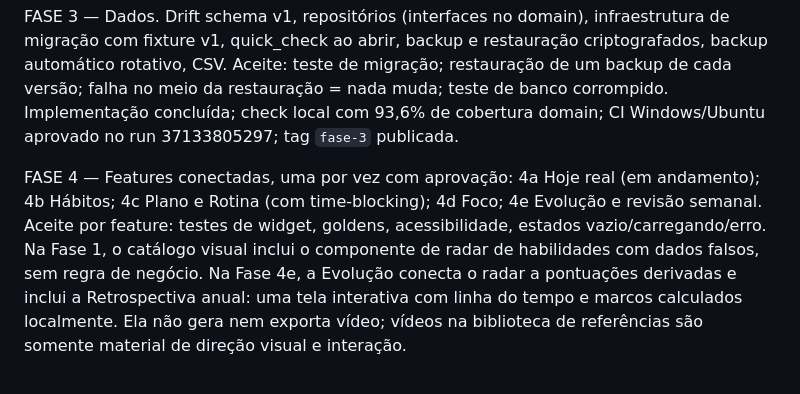
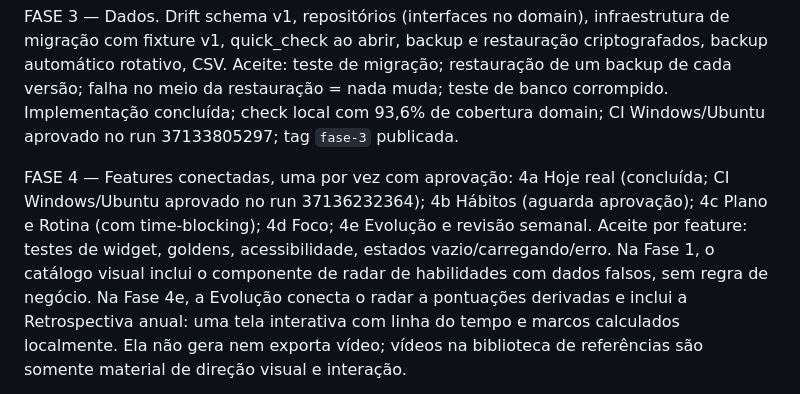
Before and after one commit to danielcdesk/flowstate-2, a Markdown page: docs/ROADMAP.md, the part around the change. GitHub-like rendering.

```diff
--- a/docs/ROADMAP.md
+++ b/docs/ROADMAP.md
@@ -10,7 +10,7 @@ FASE 2 — Domínio (Dart puro, sem UI, sem banco). Tudo do BRIEF em lib/domain
 
 FASE 3 — Dados. Drift schema v1, repositórios (interfaces no domain), infraestrutura de migração com fixture v1, quick_check ao abrir, backup e restauração criptografados, backup automático rotativo, CSV. Aceite: teste de migração; restauração de um backup de cada versão; falha no meio da restauração = nada muda; teste de banco corrompido. Implementação concluída; check local com 93,6% de cobertura domain; CI Windows/Ubuntu aprovado no run 37133805297; tag `fase-3` publicada.
 
-FASE 4 — Features conectadas, uma por vez com aprovação: 4a Hoje real (em andamento); 4b Hábitos; 4c Plano e Rotina (com time-blocking); 4d Foco; 4e Evolução e revisão semanal. Aceite por feature: testes de widget, goldens, acessibilidade, estados vazio/carregando/erro.
+FASE 4 — Features conectadas, uma por vez com aprovação: 4a Hoje real (concluída; CI Windows/Ubuntu aprovado no run 37136232364); 4b Hábitos (aguarda aprovação); 4c Plano e Rotina (com time-blocking); 4d Foco; 4e Evolução e revisão semanal. Aceite por feature: testes de widget, goldens, acessibilidade, estados vazio/carregando/erro.
  Na Fase 1, o catálogo visual inclui o componente de radar de habilidades com dados falsos, sem regra de negócio. Na Fase 4e, a Evolução conecta o radar a pontuações derivadas e inclui a Retrospectiva anual: uma tela interativa com linha do tempo e marcos calculados localmente. Ela não gera nem exporta vídeo; vídeos na biblioteca de referências são somente material de direção visual e interação.
 
 FASE 5 — Notificações locais (permissão em contexto, canais no Android, gatilhos por horário local, reagendar ao editar e reiniciar, sem alarme exato) e Treinos.
```
Also changed, not shown: docs/STATE.md (+2 -2 lines).
